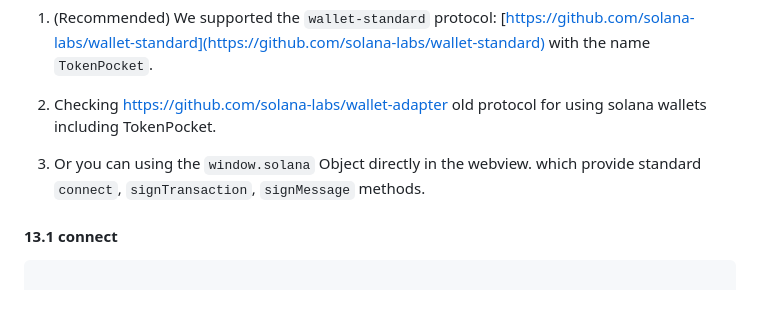
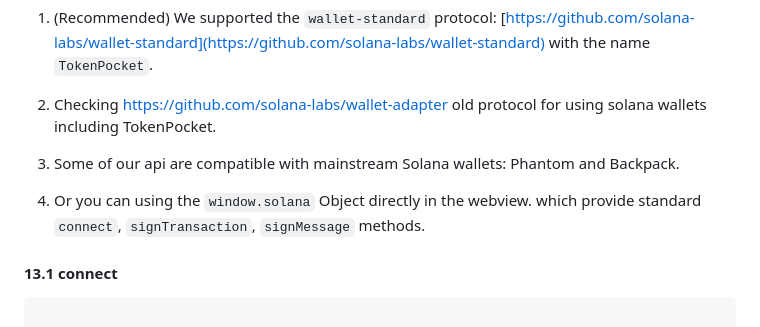
Before and after one commit to TP-Lab/tp-js-sdk, a Markdown page: README.md, the part around the change. Rendered like a GitHub page; blank space fills up the shorter version.

```diff
--- a/README.md
+++ b/README.md
@@ -1775,7 +1775,9 @@ For all svm chains you can follow the same develop method below:
 
 2. Checking https://github.com/solana-labs/wallet-adapter old protocol for using solana wallets including TokenPocket.
 
-3. Or you can using the `window.solana` Object directly in the webview. which provide standard  `connect`, `signTransaction`, `signMessage` methods.
+3. Some of our api are compatible with mainstream Solana wallets: Phantom and Backpack.
+
+4. Or you can using the `window.solana` Object directly in the webview. which provide standard  `connect`, `signTransaction`, `signMessage` methods.
 
 
 #### <a name='13.1-connect'></a>13.1 connect
```
